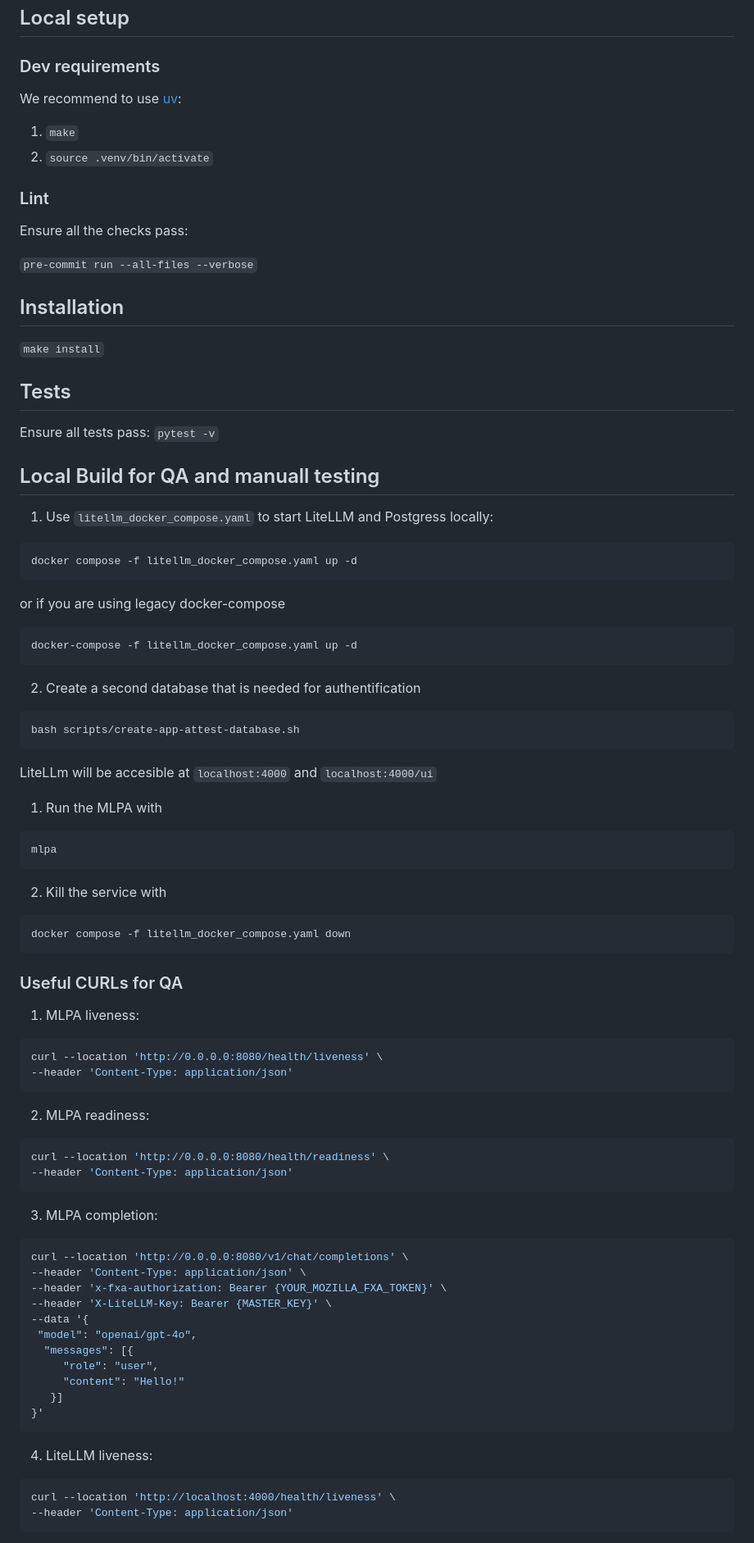
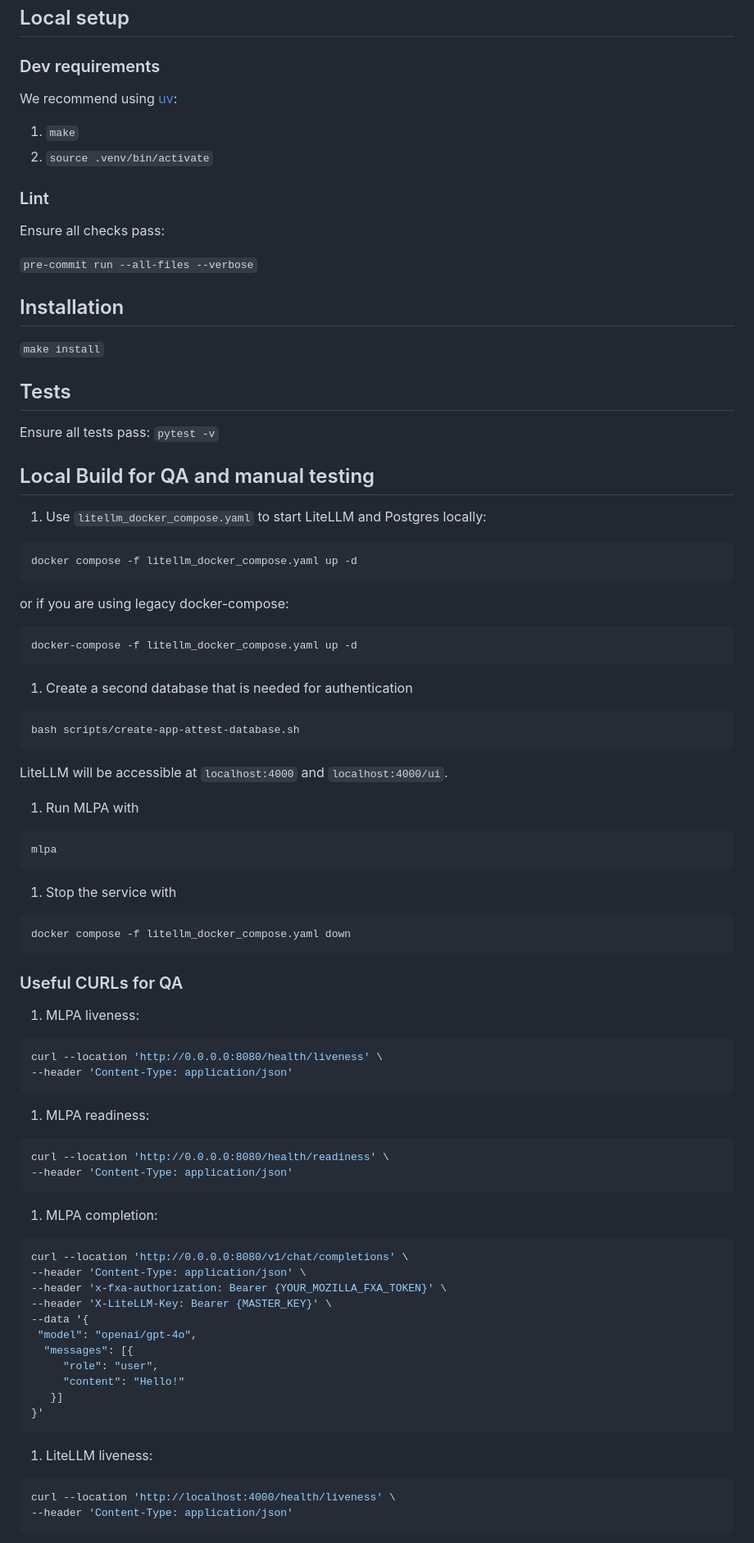
Before and after one commit to Firefox-AI/litellm-proxy, a Markdown page: CONTRIBUTING.md, the part around the change printed below. Shown: that part at 82% size. GitHub-like rendering.

Commit message:
english up my english

````diff
--- a/CONTRIBUTING.md
+++ b/CONTRIBUTING.md
@@ -4,14 +4,14 @@
 
 ### Dev requirements
 
-We recommend to use [uv](https://docs.astral.sh/uv/getting-started/installation/):
+We recommend using [uv](https://docs.astral.sh/uv/getting-started/installation/):
 
 1. `make`
 2. `source .venv/bin/activate`
 
 ### Lint
 
-Ensure all the checks pass:
+Ensure all checks pass:
 
 `pre-commit run --all-files --verbose`
 
@@ -23,37 +23,37 @@ Ensure all the checks pass:
 
 Ensure all tests pass: `pytest -v`
 
-## Local Build for QA and manuall testing
+## Local Build for QA and manual testing
 
-1. Use `litellm_docker_compose.yaml` to start LiteLLM and Postgress locally:
+1. Use `litellm_docker_compose.yaml` to start LiteLLM and Postgres locally:
 
   ```bash
   docker compose -f litellm_docker_compose.yaml up -d
   ```
 
-  or if you are using legacy docker-compose
+or if you are using legacy docker-compose:
 
   ```bash
   docker-compose -f litellm_docker_compose.yaml up -d
   ```
 
-2. Create a second database that is needed for authentification
+1. Create a second database that is needed for authentication
 
-  ```
+  ```bash
   bash scripts/create-app-attest-database.sh
   ```
 
-LiteLLm will be accesible at `localhost:4000` and `localhost:4000/ui`
+LiteLLM will be accessible at `localhost:4000` and `localhost:4000/ui`.
 
-1. Run the MLPA with
+1. Run MLPA with
 
   ```bash
   mlpa
   ```
 
-2. Kill the service with
+1. Stop the service with
 
-```
+```bash
 docker compose -f litellm_docker_compose.yaml down
 ```
 
@@ -66,14 +66,14 @@ curl --location 'http://0.0.0.0:8080/health/liveness' \
 --header 'Content-Type: application/json'
 ```
 
-2. MLPA readiness:
+1. MLPA readiness:
 
 ```bash
 curl --location 'http://0.0.0.0:8080/health/readiness' \
 --header 'Content-Type: application/json'
 ```
 
-3. MLPA completion:
+1. MLPA completion:
 
   ```bash
   curl --location 'http://0.0.0.0:8080/v1/chat/completions' \
@@ -89,7 +89,7 @@ curl --location 'http://0.0.0.0:8080/health/readiness' \
   }'
   ```
 
-4. LiteLLM liveness:
+1. LiteLLM liveness:
 
 ```bash
 curl --location 'http://localhost:4000/health/liveness' \
````
Also changed, not shown: other parts of CONTRIBUTING.md (+6 -6 lines).
